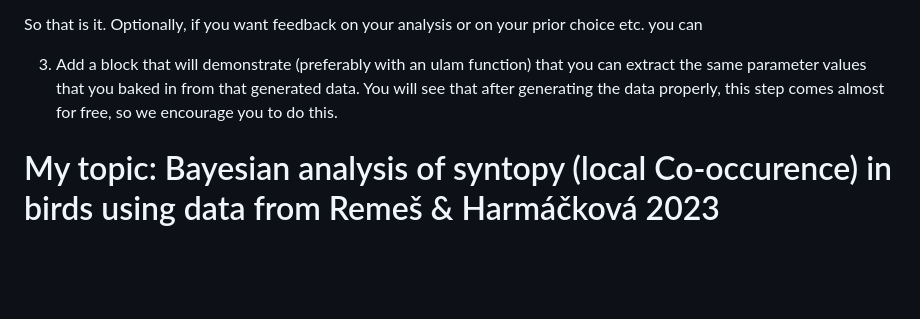
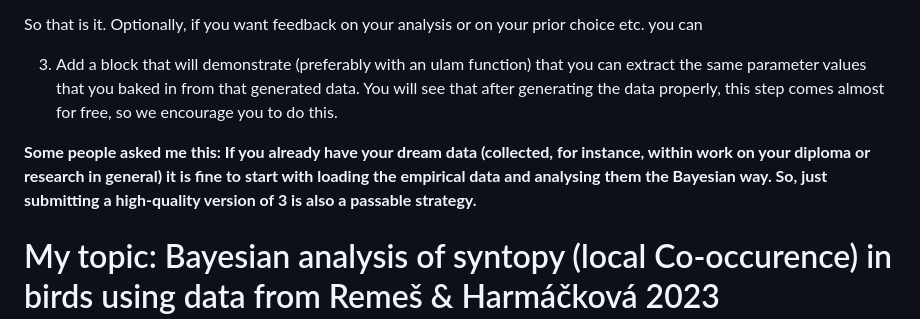
Before and after one commit to matejtvar/Bayesian-stat, a Markdown page: README.md, the part around the change. GitHub-like rendering; blank space fills up the shorter version.

Commit message:
Update README with guidance on using empirical data
Added clarification regarding the use of empirical data for Bayesian analysis.

```diff
--- a/README.md
+++ b/README.md
@@ -9,6 +9,8 @@ It is great if you complete the assignment as an R markdown document that will a
 So that is it. Optionally, if you want feedback on your analysis or on your prior choice etc. you can
 
 3. Add a block that will demonstrate (preferably with an ulam function) that you can extract the same parameter values that you baked in from that generated data. You will see that after generating the data properly, this step comes almost for free, so we encourage you to do this.
+
+**Some people asked me this: If you already have your dream data (collected, for instance, within work on your diploma or research in general) it is fine to start with loading the empirical data and analysing them the Bayesian way. So, just submitting a high-quality version of 3 is also a passable strategy.**
 
 # My topic: Bayesian analysis of syntopy (local Co-occurence) in birds using data from Remeš & Harmáčková 2023
 
```
